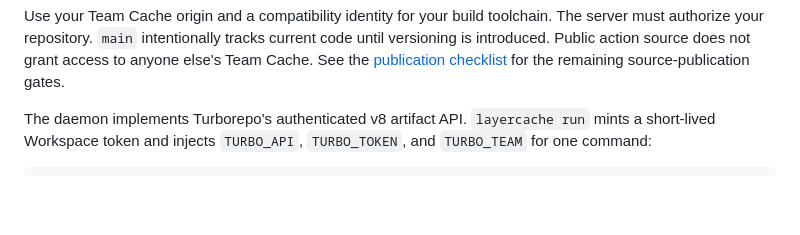
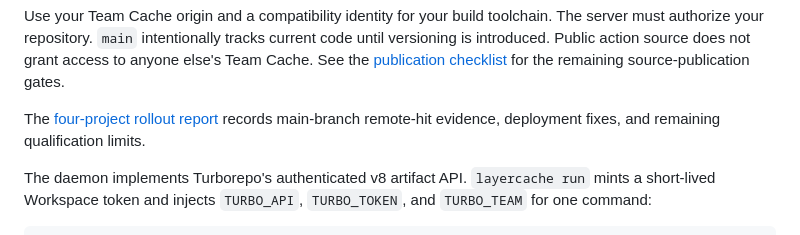
Before and after one commit to ziahamza/layercache, a Markdown page: README.md, the part around the change. Drawn GitHub-style; blank space fills up the shorter version.

Commit message:
docs: record verified four-project main rollout and concurrency fix

```diff
--- a/README.md
+++ b/README.md
@@ -107,6 +107,9 @@ The server must authorize your repository. `main` intentionally tracks current
 code until versioning is introduced. Public action source does not grant access
 to anyone else's Team Cache. See the [publication checklist](docs/open-source-preparation.md)
 for the remaining source-publication gates.
+
+The [four-project rollout report](docs/rollout-2026-09-12.md) records main-branch
+remote-hit evidence, deployment fixes, and remaining qualification limits.
 
 The daemon implements Turborepo's authenticated v8 artifact API. `layercache run` mints a short-lived Workspace token and injects `TURBO_API`, `TURBO_TOKEN`, and `TURBO_TEAM` for one command:
 
```
Also changed, not shown: docs/rollout-2026-09-12.md (added, +89 -0 lines).
